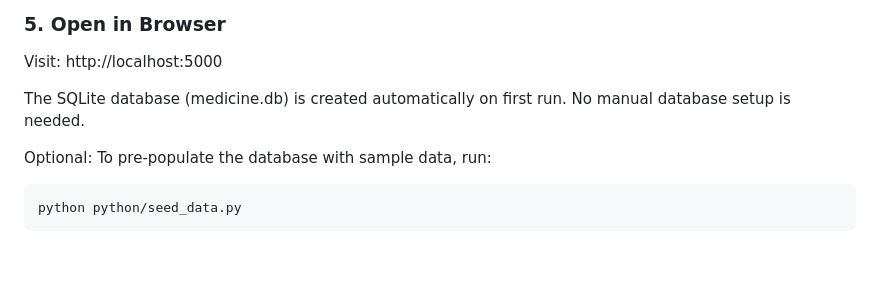
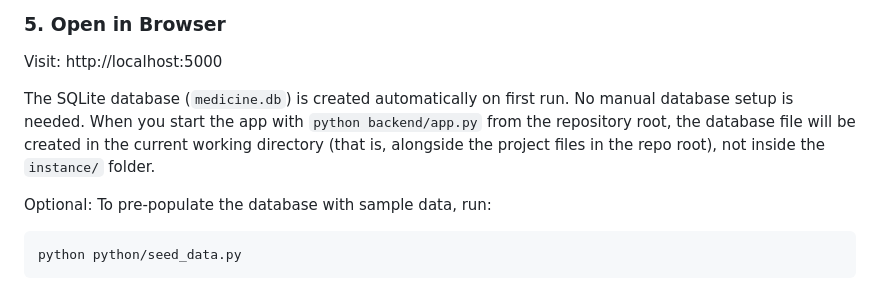
Before and after one commit to mokshgala7/py-project, a Markdown page: README.md, the part around the change. Drawn GitHub-style; blank space fills up the shorter version.

Commit message:
Potential fix for pull request finding
Co-authored-by: Copilot Autofix powered by AI <175728472+Copilot@users.noreply.github.com>

```diff
--- a/README.md
+++ b/README.md
@@ -54,7 +54,8 @@ python backend/app.py
 
 Visit: http://localhost:5000
 
-The SQLite database (medicine.db) is created automatically on first run. No manual database setup is needed.
+The SQLite database (`medicine.db`) is created automatically on first run. No manual database setup is needed.
+When you start the app with `python backend/app.py` from the repository root, the database file will be created in the current working directory (that is, alongside the project files in the repo root), not inside the `instance/` folder.
 
 Optional: To pre-populate the database with sample data, run:
 
```
